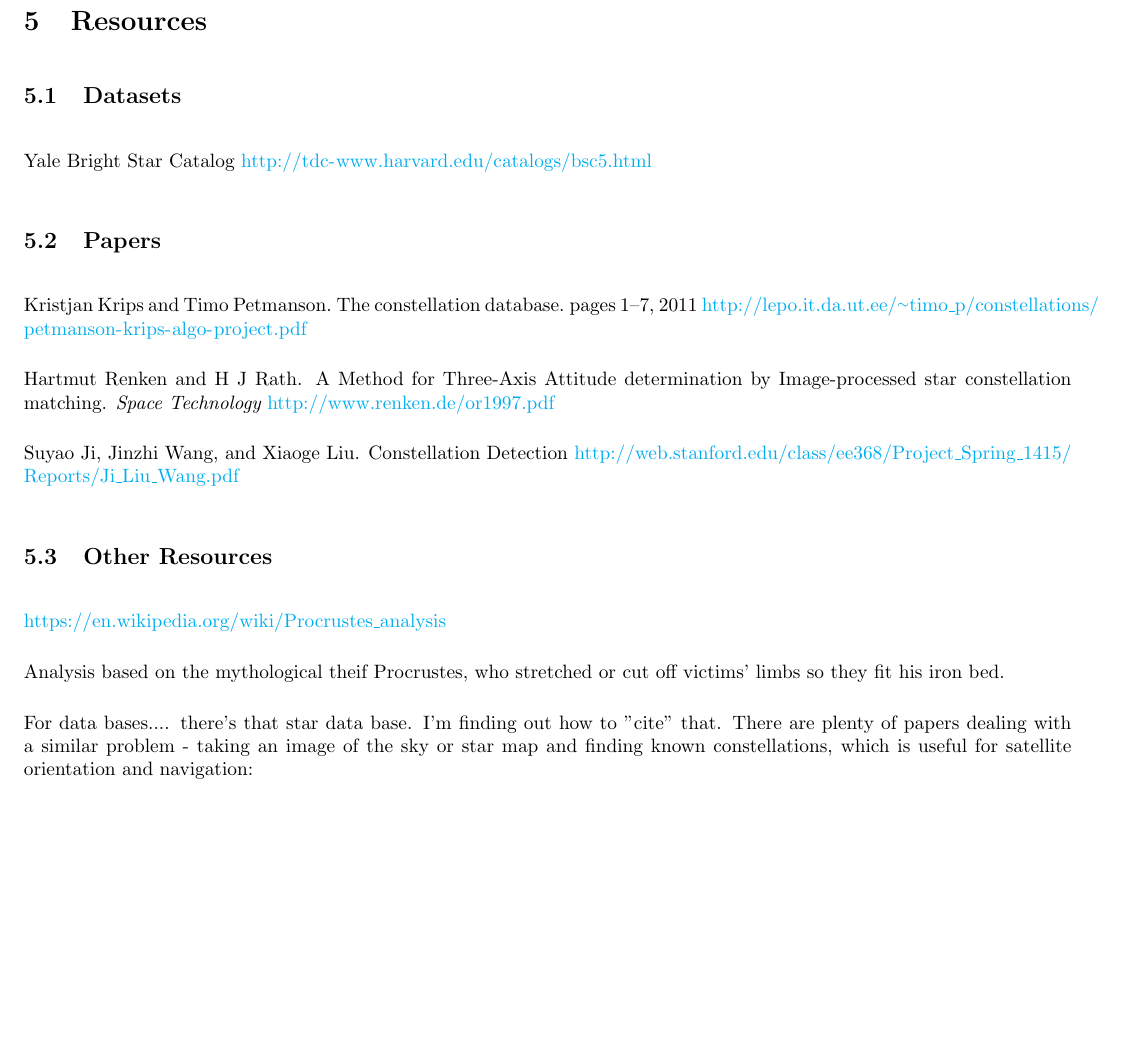
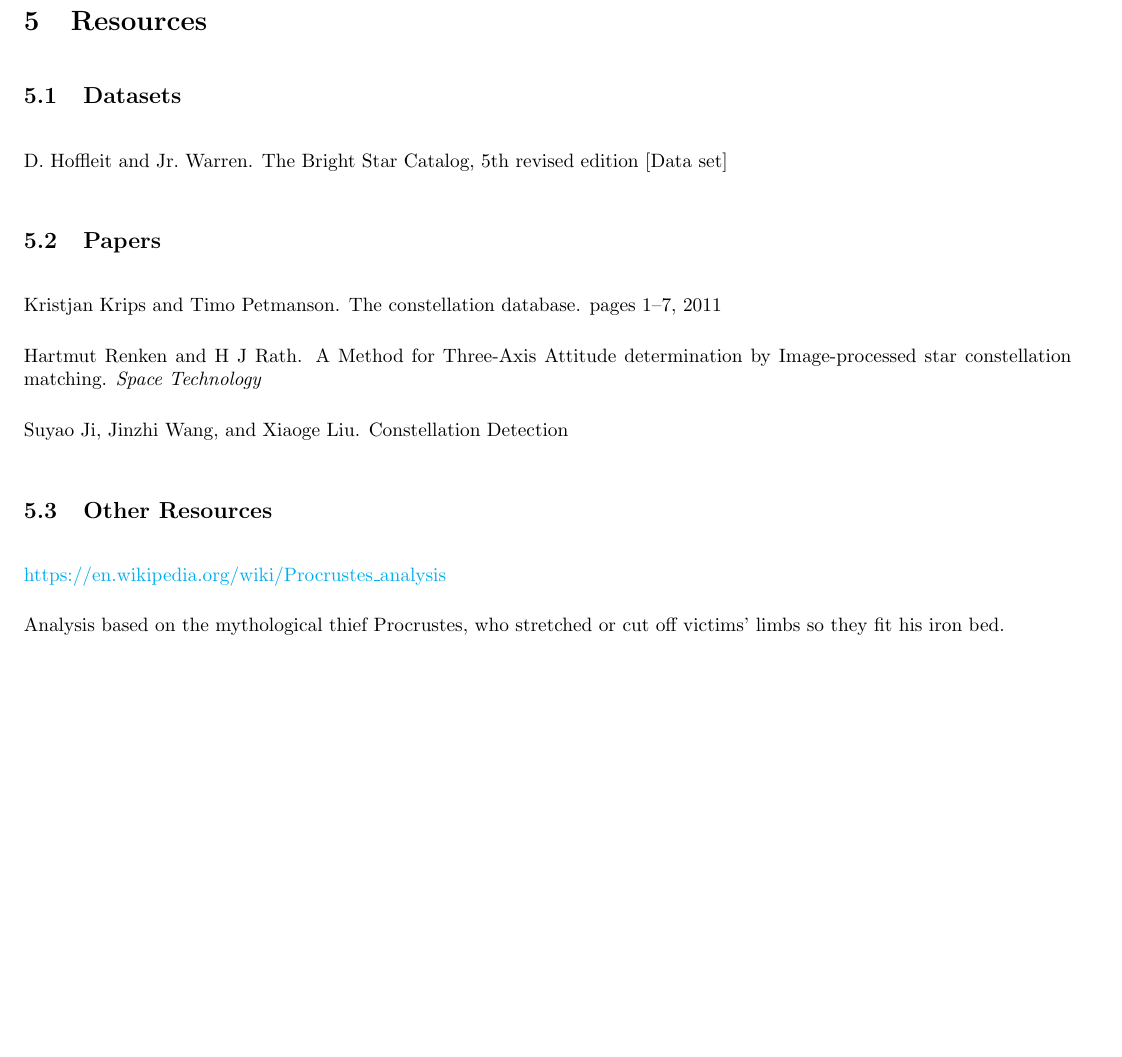
Before and after one commit to jvahala/Space-Doodles, a LaTeX document (proposal/projectProposal.tex, which reads proposal/projectProposal.bib): part of page 2 of 2, cut so that both start at the same text. Compiled offline with pdfLaTeX.

Commit message:
=more tweaks

```diff
--- a/proposal/projectProposal.bib
+++ b/proposal/projectProposal.bib
@@ -20,3 +20,7 @@ keywords = {attitude determination,image processing,matching,pointing,star track
 title = {{A Method for Three-Axis Attitude determination by Image-processed star constellation matching}},
 url = {http://www.renken.de/or1997.pdf}
 }
+@article{yaleStar,
+author = {Hoffleit, D. and Warren, Jr.},
+title = {{The Bright Star Catalog, 5th revised edition [Data set]}}
+}
--- a/proposal/projectProposal.tex
+++ b/proposal/projectProposal.tex
@@ -66,25 +67,18 @@ If time permits, an easy-to-use GUI will be developed to allow for quick input o
 
 
 \subsection{Datasets}
-Yale Bright Star Catalog
-\url{http://tdc-www.harvard.edu/catalogs/bsc5.html}
+\bibentry{yaleStar}
 
 \subsection{Papers}
 \bibentry{Krips2011}
-\url{http://lepo.it.da.ut.ee/~timo_p/constellations/petmanson-krips-algo-project.pdf}
 
 \bibentry{Renken}
-\url{http://www.renken.de/or1997.pdf}
 
 \bibentry{Ji}
-\url{http://web.stanford.edu/class/ee368/Project_Spring_1415/Reports/Ji_Liu_Wang.pdf}
+
 \subsection{Other Resources}
-\url{https://en.wikipedia.org/wiki/Procrustes_analysis}\par
-Analysis based on the mythological theif Procrustes, who stretched or cut off victims' limbs so they fit his iron bed. \par
+\url{https://en.wikipedia.org/wiki/Procrustes_analysis}
 
-
-For data bases.... there's that star data base. I'm finding out how to "cite" that.
-There are plenty of papers dealing with a similar problem - taking an image of the sky or star map and finding known constellations, which is useful for satellite orientation and navigation:
-
+Analysis based on the mythological thief Procrustes, who stretched or cut off victims' limbs so they fit his iron bed.
 
 \end{document}
```
Also changed, not shown: proposal/projectProposal.pdf, proposal/projectProposal.tex (7 more changed lines), 1 other file.
